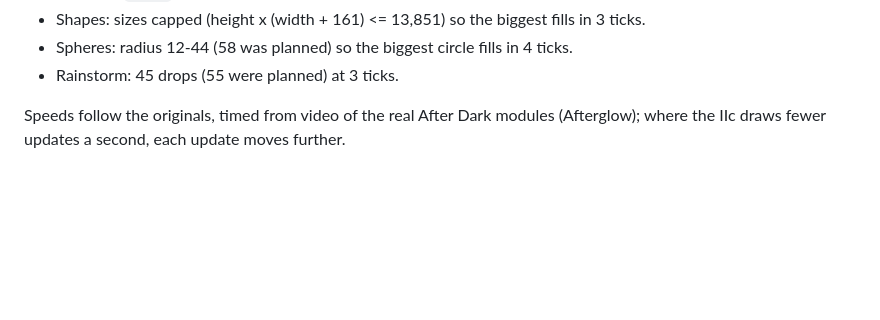
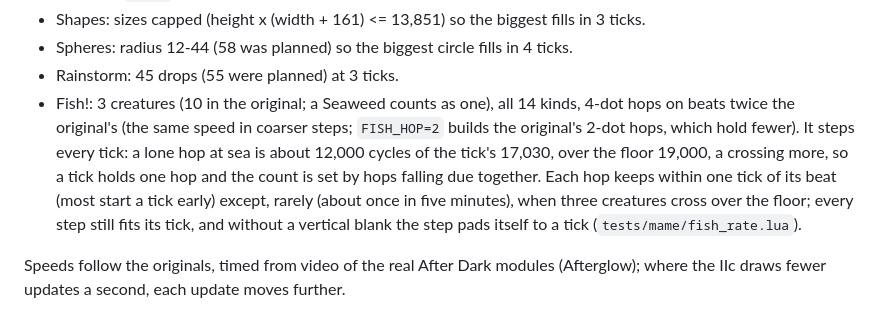
Before and after one commit to wr/after-dusk, a Markdown page: AGENTS.md, the part around one of its changes. GitHub-like rendering; blank space fills up the shorter version.

```diff
--- a/AGENTS.md
+++ b/AGENTS.md
@@ -101,6 +110,14 @@ frames to a deadline. `tests/mame/pacing.lua` checks every effect's real rate. F
 - Shapes: sizes capped (height x (width + 161) <= 13,851) so the biggest fills in 3 ticks.
 - Spheres: radius 12-44 (58 was planned) so the biggest circle fills in 4 ticks.
 - Rainstorm: 45 drops (55 were planned) at 3 ticks.
+- Fish!: 3 creatures (10 in the original; a Seaweed counts as one), all 14 kinds, 4-dot hops on
+  beats twice the original's (the same speed in coarser steps; `FISH_HOP=2` builds the original's
+  2-dot hops, which hold fewer). It steps every tick: a lone hop at sea is about 12,000 cycles of
+  the tick's 17,030, over the floor 19,000, a crossing more, so a tick holds one hop and the
+  count is set by hops falling due together. Each hop keeps within one tick of its beat (most
+  start a tick early) except, rarely (about once in five minutes), when three creatures cross
+  over the floor; every step still fits its tick, and without a vertical blank the step pads
+  itself to a tick (`tests/mame/fish_rate.lua`).
 
 Speeds follow the originals, timed from video of the real After Dark modules (Afterglow);
 where the IIc draws fewer updates a second, each update moves further.
```
Also changed, not shown: other parts of AGENTS.md (+21 -12 lines), README.md (+4 -2 lines), THIRD-PARTY-NOTICES.md (+5 -5 lines), docs/screenshots/fish.gif (added), 1 other file.
